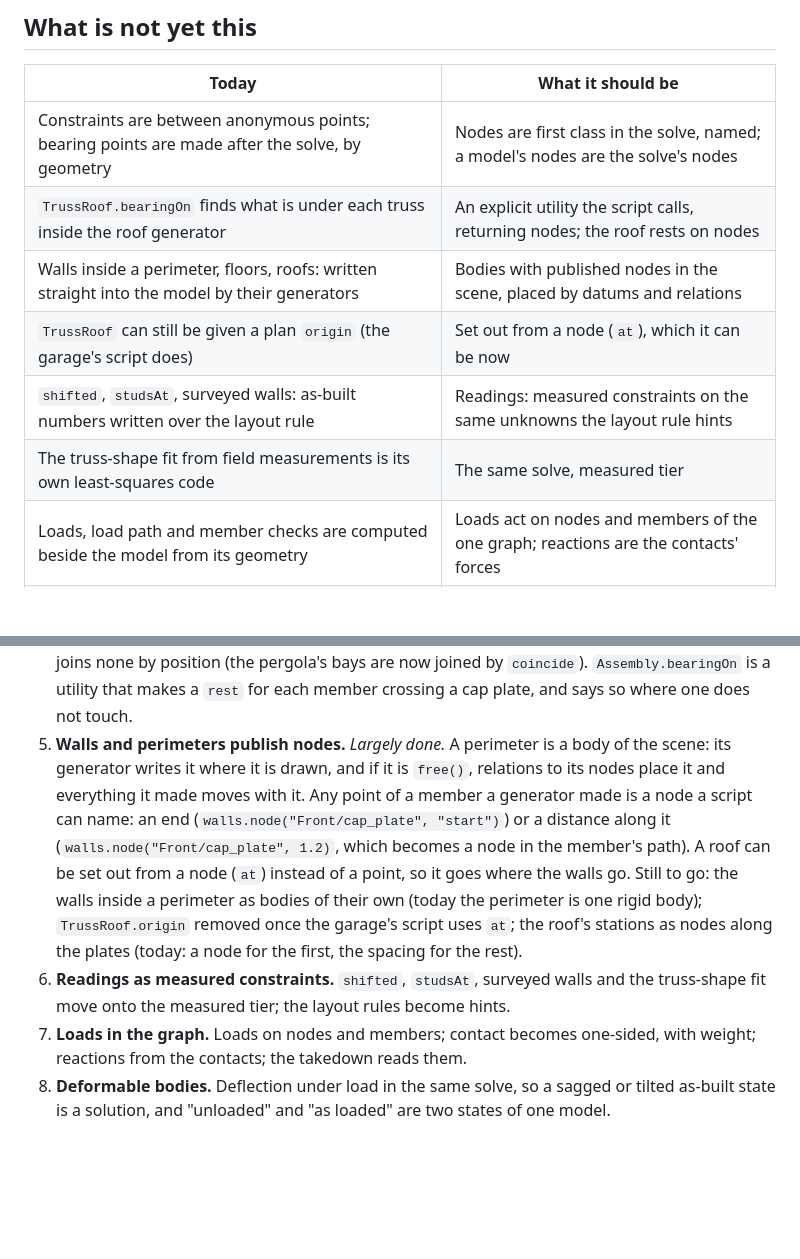
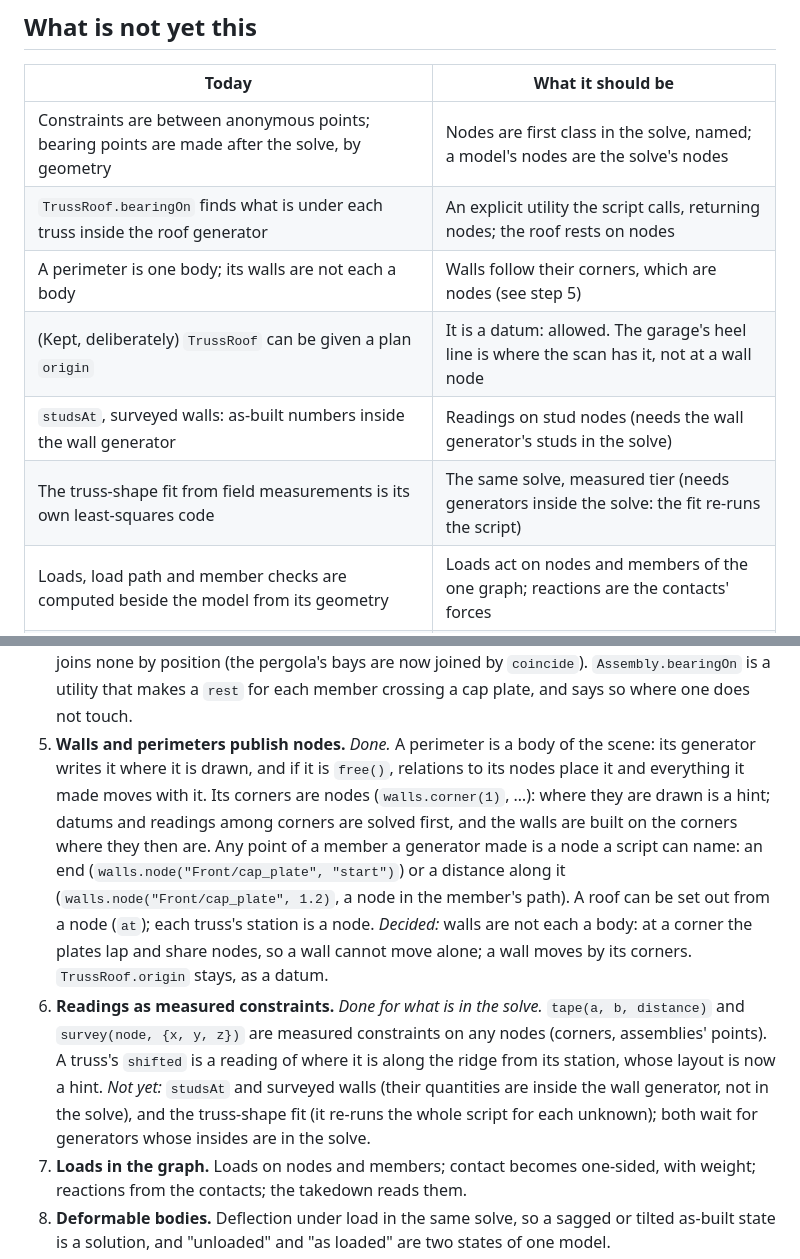
Before and after one commit to stevenlovegrove/topo-cad, a Markdown page: docs/unified-plan.md, 2 parts joined by grey strips. Drawn GitHub-style; blank space fills up the shorter version.

Commit message:
Plan and docs: steps 5 and 6 as done, and what was decided (walls move by their corners; a roof's origin is a datum; stud and truss-shape readings wait for generators in the solve)
Co-Authored-By: Claude Opus 5.5 <noreply@anthropic.com>

```diff
--- a/docs/unified-plan.md
+++ b/docs/unified-plan.md
@@ -63,10 +63,10 @@ positions because the solve found them.
 | --- | --- |
 | Constraints are between anonymous points; bearing points are made after the solve, by geometry | Nodes are first class in the solve, named; a model's nodes are the solve's nodes |
 | `TrussRoof.bearingOn` finds what is under each truss inside the roof generator | An explicit utility the script calls, returning nodes; the roof rests on nodes |
-| Walls inside a perimeter, floors, roofs: written straight into the model by their generators | Bodies with published nodes in the scene, placed by datums and relations |
-| `TrussRoof` can still be given a plan `origin` (the garage's script does) | Set out from a node (`at`), which it can be now |
-| `shifted`, `studsAt`, surveyed walls: as-built numbers written over the layout rule | Readings: measured constraints on the same unknowns the layout rule hints |
-| The truss-shape fit from field measurements is its own least-squares code | The same solve, measured tier |
+| A perimeter is one body; its walls are not each a body | Walls follow their corners, which are nodes (see step 5) |
+| (Kept, deliberately) `TrussRoof` can be given a plan `origin` | It is a datum: allowed. The garage's heel line is where the scan has it, not at a wall node |
+| `studsAt`, surveyed walls: as-built numbers inside the wall generator | Readings on stud nodes (needs the wall generator's studs in the solve) |
+| The truss-shape fit from field measurements is its own least-squares code | The same solve, measured tier (needs generators inside the solve: the fit re-runs the script) |
 | Loads, load path and member checks are computed beside the model from its geometry | Loads act on nodes and members of the one graph; reactions are the contacts' forces |
 | Members are perfectly rigid; a sagging or racked building cannot be modelled | Bodies may deform: deflection under the same loads, in the same solve |
 | The scan is compared with the model after the fact | Scan evidence is measured constraints |
@@ -99,21 +99,27 @@ Each step leaves everything working and removes one row above.
    bays are now joined by `coincide`). `Assembly.bearingOn` is a utility
    that makes a `rest` for each member crossing a cap plate, and says so
    where one does not touch.
-5. **Walls and perimeters publish nodes.** *Largely done.* A perimeter is
-   a body of the scene: its generator writes it where it is drawn, and if
-   it is `free()`, relations to its nodes place it and everything it made
-   moves with it. Any point of a member a generator made is a node a
-   script can name: an end (`walls.node("Front/cap_plate", "start")`) or
-   a distance along it (`walls.node("Front/cap_plate", 1.2)`, which
-   becomes a node in the member's path). A roof can be set out from a
-   node (`at`) instead of a point, so it goes where the walls go. Still
-   to go: the walls inside a perimeter as bodies of their own (today the
-   perimeter is one rigid body); `TrussRoof.origin` removed once the
-   garage's script uses `at`; the roof's stations as nodes along the
-   plates (today: a node for the first, the spacing for the rest).
-6. **Readings as measured constraints.** `shifted`, `studsAt`, surveyed
-   walls and the truss-shape fit move onto the measured tier; the layout
-   rules become hints.
+5. **Walls and perimeters publish nodes.** *Done.* A perimeter is a body
+   of the scene: its generator writes it where it is drawn, and if it is
+   `free()`, relations to its nodes place it and everything it made moves
+   with it. Its corners are nodes (`walls.corner(1)`, …): where they are
+   drawn is a hint; datums and readings among corners are solved first,
+   and the walls are built on the corners where they then are. Any point
+   of a member a generator made is a node a script can name: an end
+   (`walls.node("Front/cap_plate", "start")`) or a distance along it
+   (`walls.node("Front/cap_plate", 1.2)`, a node in the member's path). A
+   roof can be set out from a node (`at`); each truss's station is a node.
+   *Decided:* walls are not each a body: at a corner the plates lap and
+   share nodes, so a wall cannot move alone; a wall moves by its corners.
+   `TrussRoof.origin` stays, as a datum.
+6. **Readings as measured constraints.** *Done for what is in the solve.*
+   `tape(a, b, distance)` and `survey(node, {x, y, z})` are measured
+   constraints on any nodes (corners, assemblies' points). A truss's
+   `shifted` is a reading of where it is along the ridge from its station,
+   whose layout is now a hint. *Not yet:* `studsAt` and surveyed walls
+   (their quantities are inside the wall generator, not in the solve), and
+   the truss-shape fit (it re-runs the whole script for each unknown); both
+   wait for generators whose insides are in the solve.
 7. **Loads in the graph.** Loads on nodes and members; contact becomes
    one-sided, with weight; reactions from the contacts; the takedown
    reads them.
```
Also changed, not shown: docs/constraints.md (+15 -1 lines).
